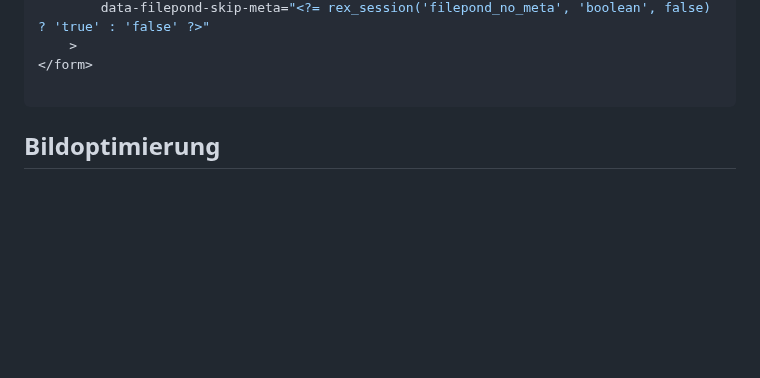
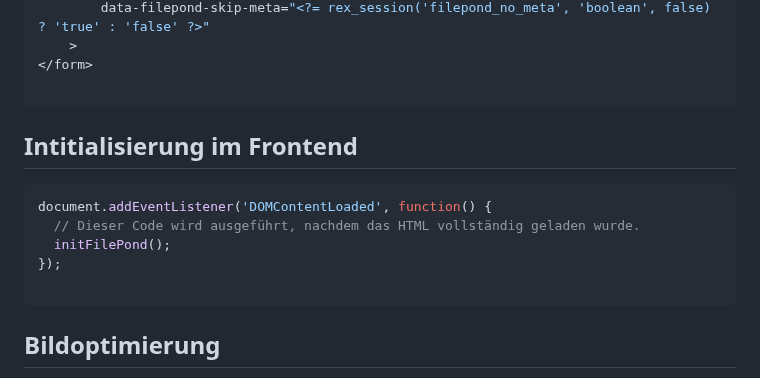
Before and after one commit to KLXM/filepond_uploader, a Markdown page: README.md, the part around the change. GitHub-like rendering; blank space fills up the shorter version.

````diff
--- a/README.md
+++ b/README.md
@@ -257,8 +257,15 @@ if (rex::isFrontend()) {
 
 ```
 
+## Intitialisierung im Frontend
 
+```js
+document.addEventListener('DOMContentLoaded', function() {
+  // Dieser Code wird ausgeführt, nachdem das HTML vollständig geladen wurde.
+  initFilePond();
+});
 
+```
 
 
 ## Bildoptimierung
````
